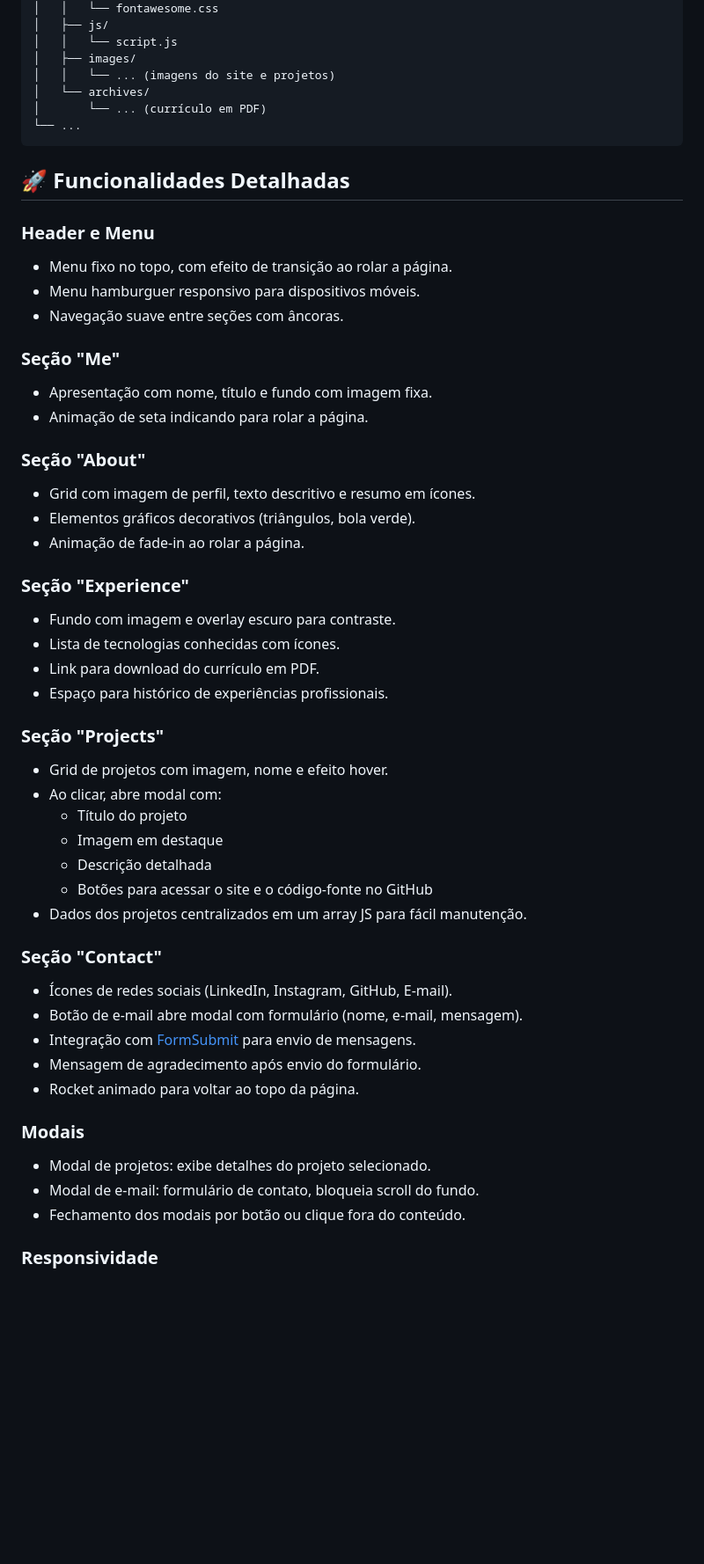
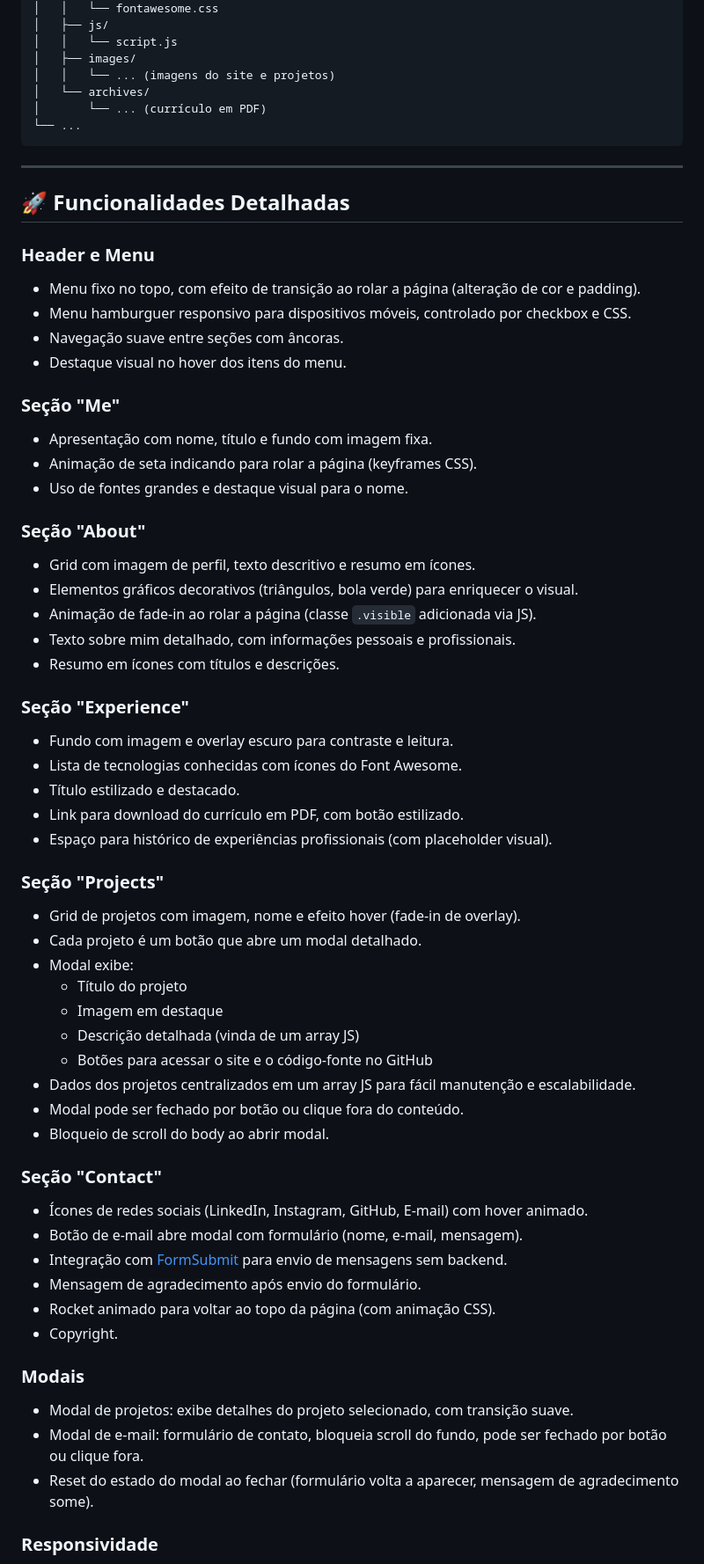
Before and after one commit to AlexOnn1/Portfolio-V1, a Markdown page: README.md, the part around one of its changes. Shown at 88% size. Drawn GitHub-style; blank space fills up the shorter version.

````diff
--- a/README.md
+++ b/README.md
@@ -53,55 +74,66 @@ Portfólio-V1/
 └── ...
 ```
 
+---
+
 ## 🚀 Funcionalidades Detalhadas
 
 ### Header e Menu
 
-- Menu fixo no topo, com efeito de transição ao rolar a página.
-- Menu hamburguer responsivo para dispositivos móveis.
+- Menu fixo no topo, com efeito de transição ao rolar a página (alteração de cor e padding).
+- Menu hamburguer responsivo para dispositivos móveis, controlado por checkbox e CSS.
 - Navegação suave entre seções com âncoras.
+- Destaque visual no hover dos itens do menu.
 
 ### Seção "Me"
 
 - Apresentação com nome, título e fundo com imagem fixa.
-- Animação de seta indicando para rolar a página.
+- Animação de seta indicando para rolar a página (keyframes CSS).
+- Uso de fontes grandes e destaque visual para o nome.
 
 ### Seção "About"
 
 - Grid com imagem de perfil, texto descritivo e resumo em ícones.
-- Elementos gráficos decorativos (triângulos, bola verde).
-- Animação de fade-in ao rolar a página.
+- Elementos gráficos decorativos (triângulos, bola verde) para enriquecer o visual.
+- Animação de fade-in ao rolar a página (classe `.visible` adicionada via JS).
+- Texto sobre mim detalhado, com informações pessoais e profissionais.
+- Resumo em ícones com títulos e descrições.
 
 ### Seção "Experience"
 
-- Fundo com imagem e overlay escuro para contraste.
-- Lista de tecnologias conhecidas com ícones.
-- Link para download do currículo em PDF.
-- Espaço para histórico de experiências profissionais.
+- Fundo com imagem e overlay escuro para contraste e leitura.
+- Lista de tecnologias conhecidas com ícones do Font Awesome.
+- Título estilizado e destacado.
+- Link para download do currículo em PDF, com botão estilizado.
+- Espaço para histórico de experiências profissionais (com placeholder visual).
 
 ### Seção "Projects"
 
-- Grid de projetos com imagem, nome e efeito hover.
-- Ao clicar, abre modal com:
+- Grid de projetos com imagem, nome e efeito hover (fade-in de overlay).
+- Cada projeto é um botão que abre um modal detalhado.
+- Modal exibe:
   - Título do projeto
   - Imagem em destaque
-  - Descrição detalhada
+  - Descrição detalhada (vinda de um array JS)
   - Botões para acessar o site e o código-fonte no GitHub
-- Dados dos projetos centralizados em um array JS para fácil manutenção.
+- Dados dos projetos centralizados em um array JS para fácil manutenção e escalabilidade.
+- Modal pode ser fechado por botão ou clique fora do conteúdo.
+- Bloqueio de scroll do body ao abrir modal.
 
 ### Seção "Contact"
 
-- Ícones de redes sociais (LinkedIn, Instagram, GitHub, E-mail).
+- Ícones de redes sociais (LinkedIn, Instagram, GitHub, E-mail) com hover animado.
 - Botão de e-mail abre modal com formulário (nome, e-mail, mensagem).
-- Integração com [FormSubmit](https://formsubmit.co/) para envio de mensagens.
+- Integração com [FormSubmit](https://formsubmit.co/) para envio de mensagens sem backend.
 - Mensagem de agradecimento após envio do formulário.
-- Rocket animado para voltar ao topo da página.
+- Rocket animado para voltar ao topo da página (com animação CSS).
+- Copyright.
 
 ### Modais
 
-- Modal de projetos: exibe detalhes do projeto selecionado.
-- Modal de e-mail: formulário de contato, bloqueia scroll do fundo.
-- Fechamento dos modais por botão ou clique fora do conteúdo.
+- Modal de projetos: exibe detalhes do projeto selecionado, com transição suave.
+- Modal de e-mail: formulário de contato, bloqueia scroll do fundo, pode ser fechado por botão ou clique fora.
+- Reset do estado do modal ao fechar (formulário volta a aparecer, mensagem de agradecimento some).
 
 ### Responsividade
 
````
Also changed, not shown: other parts of README.md (+130 -24 lines).
